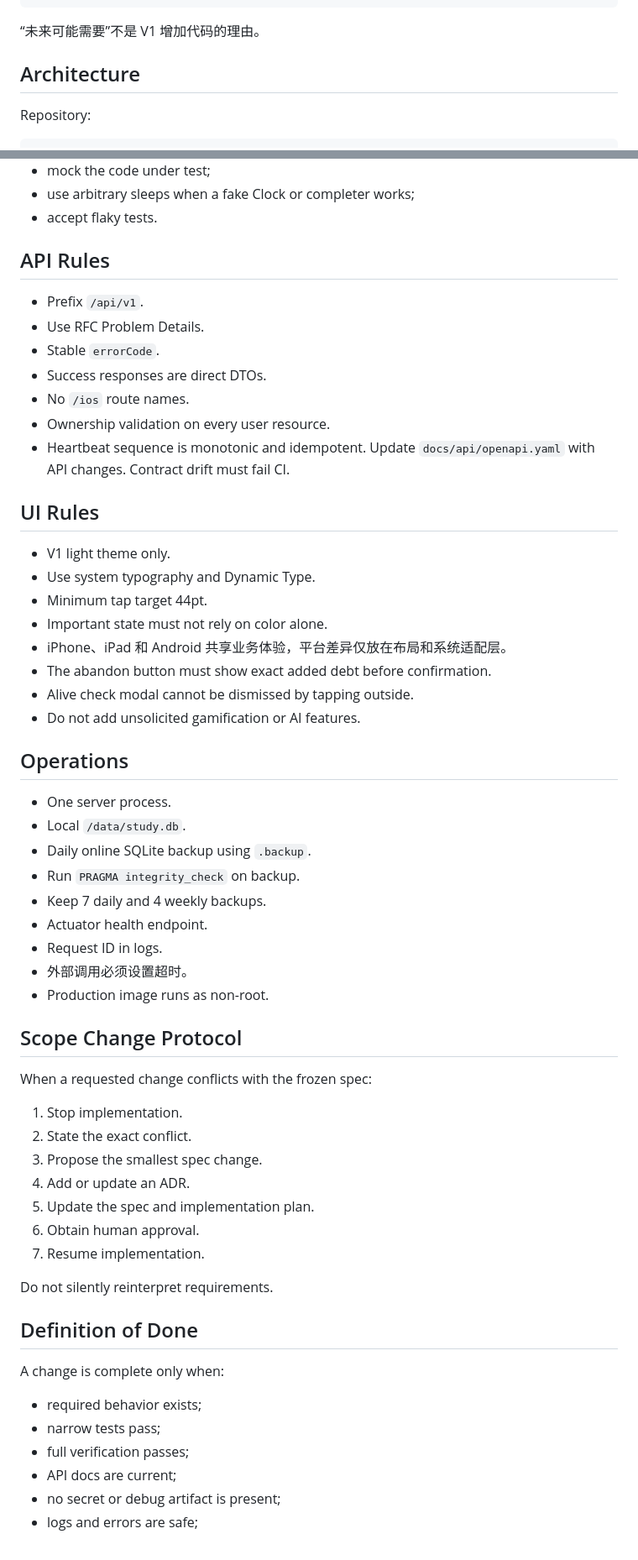
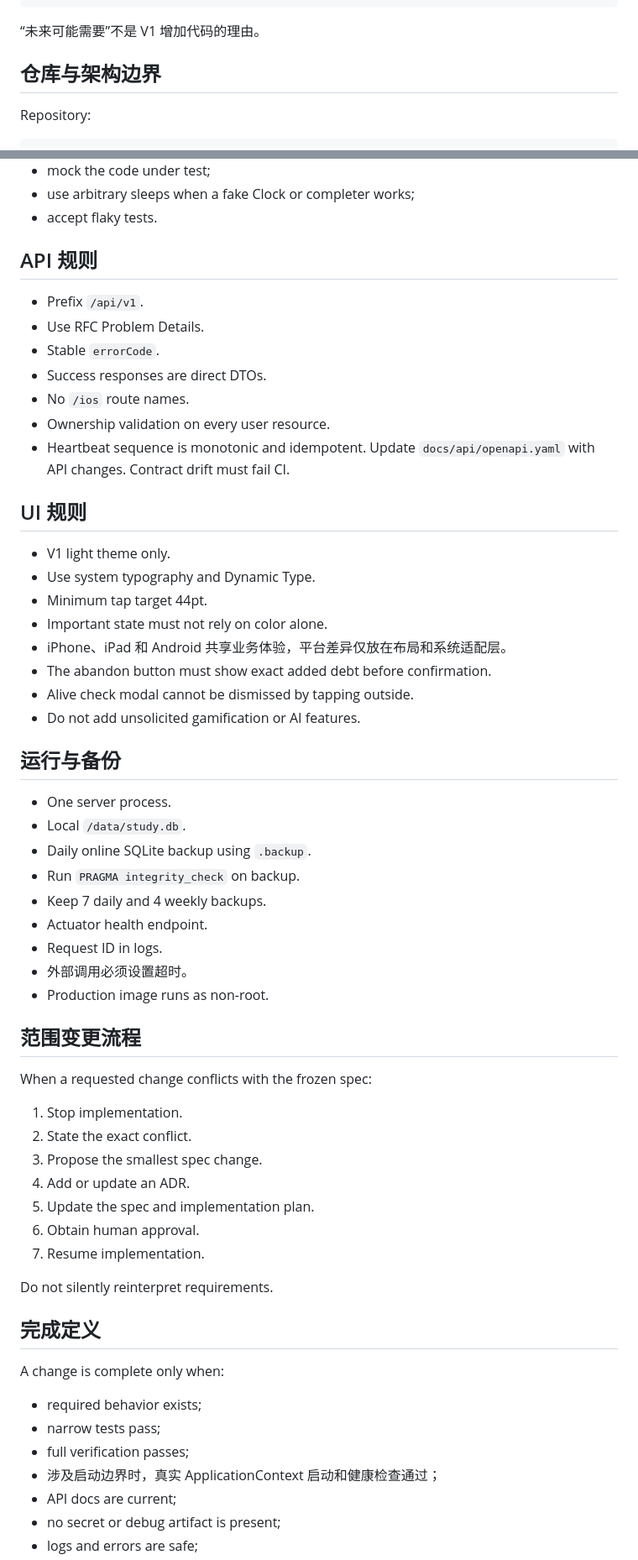
Before and after one commit to kiliter/Ashorex, a Markdown page: AGENTS.md, 2 parts joined by grey strips. Shown at 84% size. GitHub-like rendering.

```diff
--- a/AGENTS.md
+++ b/AGENTS.md
@@ -77,7 +88,7 @@ Flutter AI 入口
 
 “未来可能需要”不是 V1 增加代码的理由。
 
-## Architecture
+## 仓库与架构边界
 
 Repository:
 
@@ -364,7 +398,7 @@ Do not:
 - use arbitrary sleeps when a fake Clock or completer works;
 - accept flaky tests.
 
-## API Rules
+## API 规则
 
 - Prefix `/api/v1`.
 - Use RFC Problem Details.
@@ -375,7 +409,7 @@ Do not:
 - Heartbeat sequence is monotonic and idempotent.
 Update `docs/api/openapi.yaml` with API changes. Contract drift must fail CI.
 
-## UI Rules
+## UI 规则
 
 - V1 light theme only.
 - Use system typography and Dynamic Type.
@@ -386,7 +420,7 @@ Update `docs/api/openapi.yaml` with API changes. Contract drift must fail CI.
 - Alive check modal cannot be dismissed by tapping outside.
 - Do not add unsolicited gamification or AI features.
 
-## Operations
+## 运行与备份
 
 - One server process.
 - Local `/data/study.db`.
@@ -398,7 +432,7 @@ Update `docs/api/openapi.yaml` with API changes. Contract drift must fail CI.
 - 外部调用必须设置超时。
 - Production image runs as non-root.
 
-## Scope Change Protocol
+## 范围变更流程
 
 When a requested change conflicts with the frozen spec:
 
@@ -412,13 +446,14 @@ When a requested change conflicts with the frozen spec:
 
 Do not silently reinterpret requirements.
 
-## Definition of Done
+## 完成定义
 
 A change is complete only when:
 
 - required behavior exists;
 - narrow tests pass;
 - full verification passes;
+- 涉及启动边界时，真实 ApplicationContext 启动和健康检查通过；
 - API docs are current;
 - no secret or debug artifact is present;
 - logs and errors are safe;
```
Also changed, not shown: other parts of AGENTS.md (+48 -14 lines).
